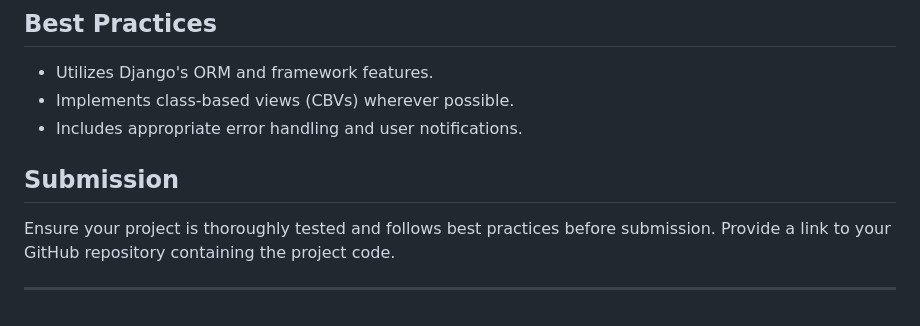
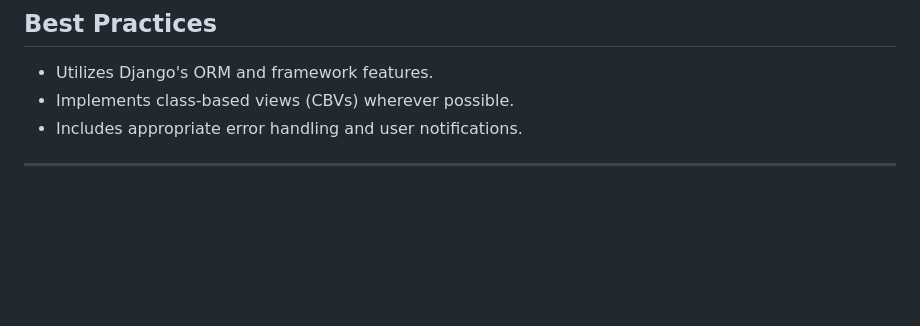
Before and after one commit to azhannnnn/hackerkernal-task2, a Markdown page: README.md, the part around the change. Drawn GitHub-style; blank space fills up the shorter version.

```diff
--- a/README.md
+++ b/README.md
@@ -104,7 +104,4 @@ Implements functionality to export author, book, and borrow record data to separ
 - Implements class-based views (CBVs) wherever possible.
 - Includes appropriate error handling and user notifications.
 
-## Submission
-Ensure your project is thoroughly tested and follows best practices before submission. Provide a link to your GitHub repository containing the project code.
-
 ---
```
